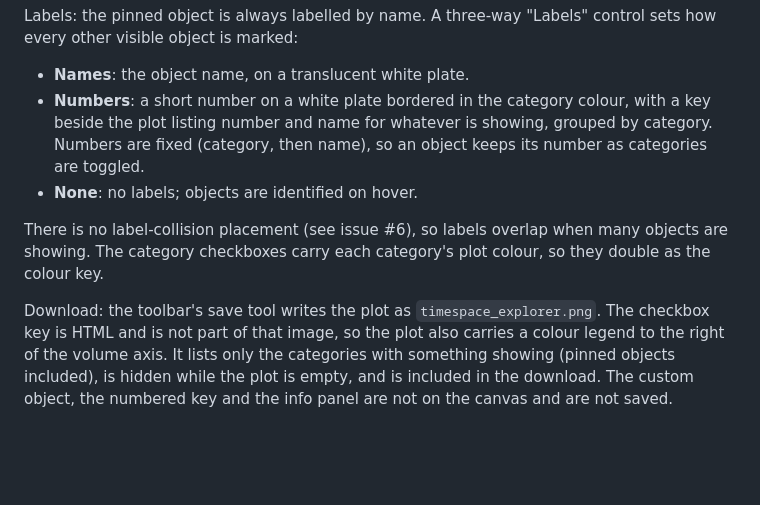
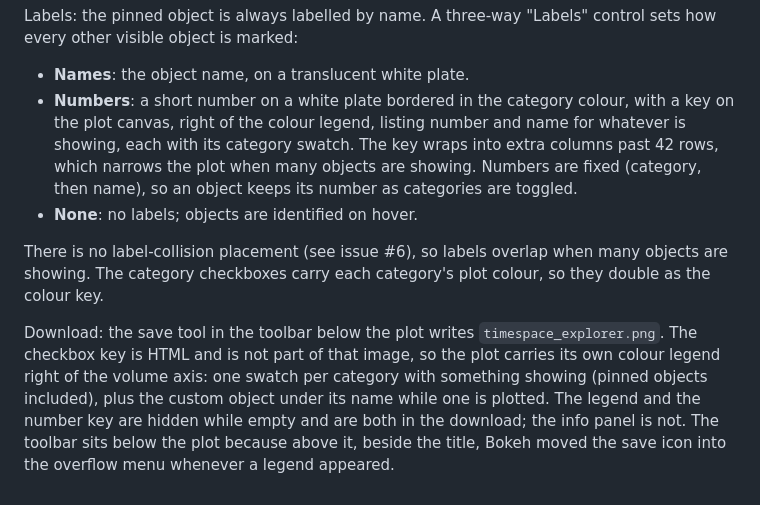
Before and after one commit to MDunitz/timeSpace, a Markdown page: docs/EXPLORER.md, the part around the change. Drawn GitHub-style; blank space fills up the shorter version.

Commit message:
Docs: number key and custom object in the download
Co-Authored-By: Claude Opus 5.5 <noreply@anthropic.com>
Claude-Session: https://claude.ai/code/session_01ApLrby4nenVpU7E5vanf71

```diff
--- a/docs/EXPLORER.md
+++ b/docs/EXPLORER.md
@@ -56,18 +56,23 @@ Labels: the pinned object is always labelled by name. A three-way
 
 - **Names**: the object name, on a translucent white plate.
 - **Numbers**: a short number on a white plate bordered in the category
-  colour, with a key beside the plot listing number and name for whatever
-  is showing, grouped by category. Numbers are fixed (category, then name),
-  so an object keeps its number as categories are toggled.
+  colour, with a key on the plot canvas, right of the colour legend,
+  listing number and name for whatever is showing, each with its category
+  swatch. The key wraps into extra columns past 42 rows, which narrows the
+  plot when many objects are showing. Numbers are fixed (category, then
+  name), so an object keeps its number as categories are toggled.
 - **None**: no labels; objects are identified on hover.
 
 There is no label-collision placement (see issue #6), so labels overlap
 when many objects are showing. The category checkboxes carry each
 category's plot colour, so they double as the colour key.
 
-Download: the toolbar's save tool writes the plot as `timespace_explorer.png`.
-The checkbox key is HTML and is not part of that image, so the plot also
-carries a colour legend to the right of the volume axis. It lists only the
-categories with something showing (pinned objects included), is hidden while
-the plot is empty, and is included in the download. The custom object, the
-numbered key and the info panel are not on the canvas and are not saved.
+Download: the save tool in the toolbar below the plot writes
+`timespace_explorer.png`. The checkbox key is HTML and is not part of that
+image, so the plot carries its own colour legend right of the volume axis:
+one swatch per category with something showing (pinned objects included),
+plus the custom object under its name while one is plotted. The legend and
+the number key are hidden while empty and are both in the download; the
+info panel is not. The toolbar sits below the plot because above it, beside
+the title, Bokeh moved the save icon into the overflow menu whenever a
+legend appeared.
```
